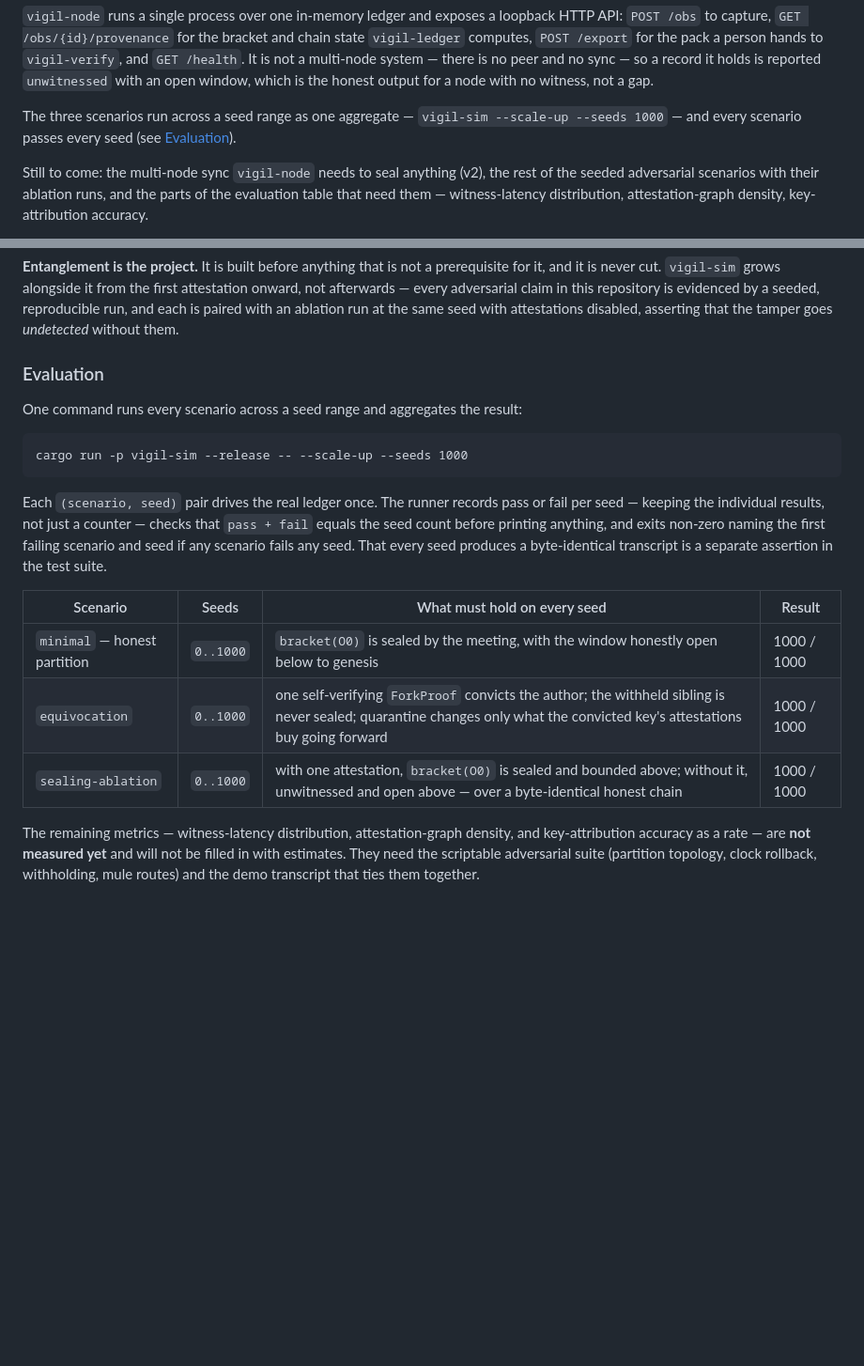
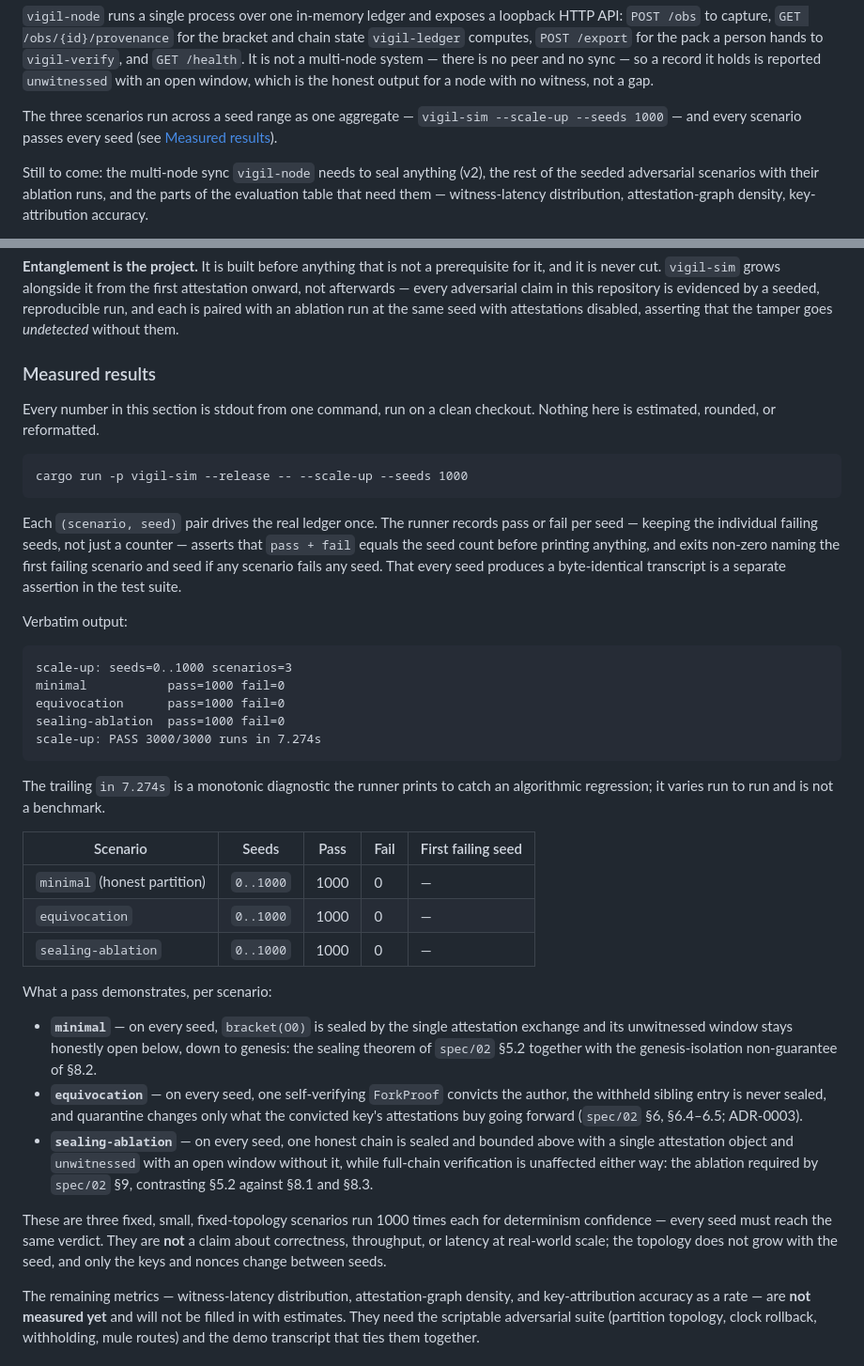
Before and after one commit to VampiricCyborg/Vigilarch, a Markdown page: README.md, 2 parts joined by grey strips. Shown at 94% size. GitHub-like rendering; blank space fills up the shorter version.

Commit message:
docs(readme): add Measured results section from scale-up runs
Replaces the Evaluation section with Measured results: the exact command,
the verbatim `vigil-sim --scale-up --seeds 1000` output, and a per-scenario
table of seed count / pass / fail / first failing seed pulled straight from
the runner. One sentence per scenario on what a pass demonstrates, cross-
referenced to spec/02 and ADR-0003. States plainly that these are three
fixed small fixed-topology scenarios run at scale for determinism
confidence, not a performance claim. No derived statistics.

Co-Authored-By: Claude Sonnet 5 <noreply@anthropic.com>
Claude-Session: https://claude.ai/code/session_01DngkdTgpMuCuDutqaCYuYF

````diff
--- a/README.md
+++ b/README.md
@@ -65,7 +65,7 @@ record it holds is reported `unwitnessed` with an open window, which is the hone
 for a node with no witness, not a gap.
 
 The three scenarios run across a seed range as one aggregate — `vigil-sim --scale-up
---seeds 1000` — and every scenario passes every seed (see [Evaluation](#evaluation)).
+--seeds 1000` — and every scenario passes every seed (see [Measured results](#measured-results)).
 
 Still to come: the multi-node sync `vigil-node` needs to seal anything (v2), the rest of
 the seeded adversarial scenarios with their ablation runs, and the parts of the
@@ -148,25 +148,59 @@ onward, not afterwards — every adversarial claim in this repository is evidenc
 seeded, reproducible run, and each is paired with an ablation run at the same seed with
 attestations disabled, asserting that the tamper goes *undetected* without them.
 
-### Evaluation
+### Measured results
 
-One command runs every scenario across a seed range and aggregates the result:
+Every number in this section is stdout from one command, run on a clean checkout.
+Nothing here is estimated, rounded, or reformatted.
 
 ```
 cargo run -p vigil-sim --release -- --scale-up --seeds 1000
 ```
 
 Each `(scenario, seed)` pair drives the real ledger once. The runner records pass or
-fail per seed — keeping the individual results, not just a counter — checks that
-`pass + fail` equals the seed count before printing anything, and exits non-zero
-naming the first failing scenario and seed if any scenario fails any seed. That every
-seed produces a byte-identical transcript is a separate assertion in the test suite.
+fail per seed — keeping the individual failing seeds, not just a counter — asserts that
+`pass + fail` equals the seed count before printing anything, and exits non-zero naming
+the first failing scenario and seed if any scenario fails any seed. That every seed
+produces a byte-identical transcript is a separate assertion in the test suite.
 
-| Scenario | Seeds | What must hold on every seed | Result |
-|---|---|---|---|
-| `minimal` — honest partition | `0..1000` | `bracket(O0)` is sealed by the meeting, with the window honestly open below to genesis | 1000 / 1000 |
-| `equivocation` | `0..1000` | one self-verifying `ForkProof` convicts the author; the withheld sibling is never sealed; quarantine changes only what the convicted key's attestations buy going forward | 1000 / 1000 |
-| `sealing-ablation` | `0..1000` | with one attestation, `bracket(O0)` is sealed and bounded above; without it, unwitnessed and open above — over a byte-identical honest chain | 1000 / 1000 |
+Verbatim output:
+
+```
+scale-up: seeds=0..1000 scenarios=3
+minimal           pass=1000 fail=0
+equivocation      pass=1000 fail=0
+sealing-ablation  pass=1000 fail=0
+scale-up: PASS 3000/3000 runs in 7.274s
+```
+
+The trailing `in 7.274s` is a monotonic diagnostic the runner prints to catch an
+algorithmic regression; it varies run to run and is not a benchmark.
+
+| Scenario | Seeds | Pass | Fail | First failing seed |
+|---|---|---|---|---|
+| `minimal` (honest partition) | `0..1000` | 1000 | 0 | — |
+| `equivocation` | `0..1000` | 1000 | 0 | — |
+| `sealing-ablation` | `0..1000` | 1000 | 0 | — |
+
+What a pass demonstrates, per scenario:
+
+- **`minimal`** — on every seed, `bracket(O0)` is sealed by the single attestation
+  exchange and its unwitnessed window stays honestly open below, down to genesis:
+  the sealing theorem of `spec/02` §5.2 together with the genesis-isolation
+  non-guarantee of §8.2.
+- **`equivocation`** — on every seed, one self-verifying `ForkProof` convicts the
+  author, the withheld sibling entry is never sealed, and quarantine changes only what
+  the convicted key's attestations buy going forward (`spec/02` §6, §6.4–6.5;
+  ADR-0003).
+- **`sealing-ablation`** — on every seed, one honest chain is sealed and bounded above
+  with a single attestation object and `unwitnessed` with an open window without it,
+  while full-chain verification is unaffected either way: the ablation required by
+  `spec/02` §9, contrasting §5.2 against §8.1 and §8.3.
+
+These are three fixed, small, fixed-topology scenarios run 1000 times each for
+determinism confidence — every seed must reach the same verdict. They are **not** a
+claim about correctness, throughput, or latency at real-world scale; the topology does
+not grow with the seed, and only the keys and nonces change between seeds.
 
 The remaining metrics — witness-latency distribution, attestation-graph density, and
 key-attribution accuracy as a rate — are **not measured yet** and will not be filled in
````
